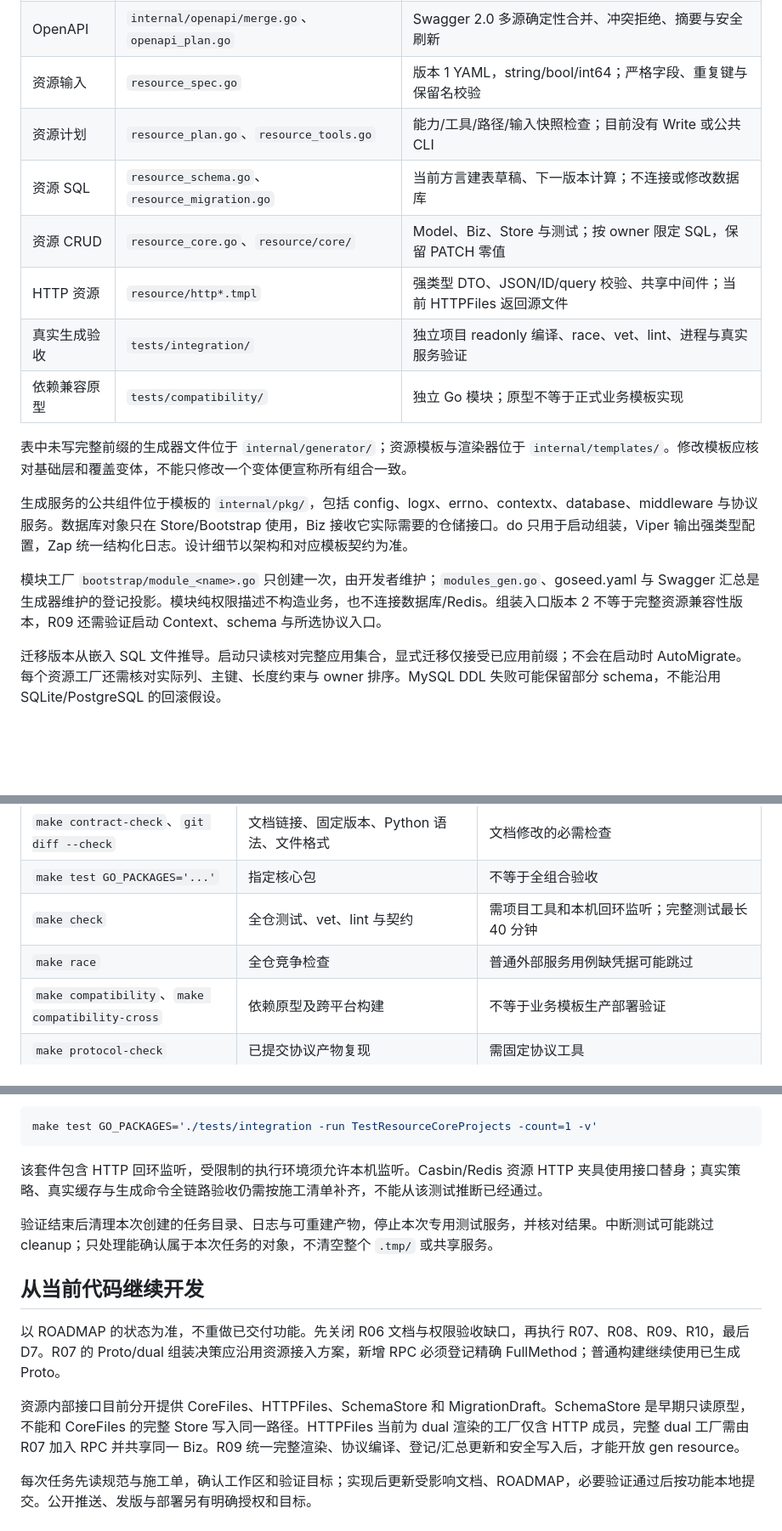
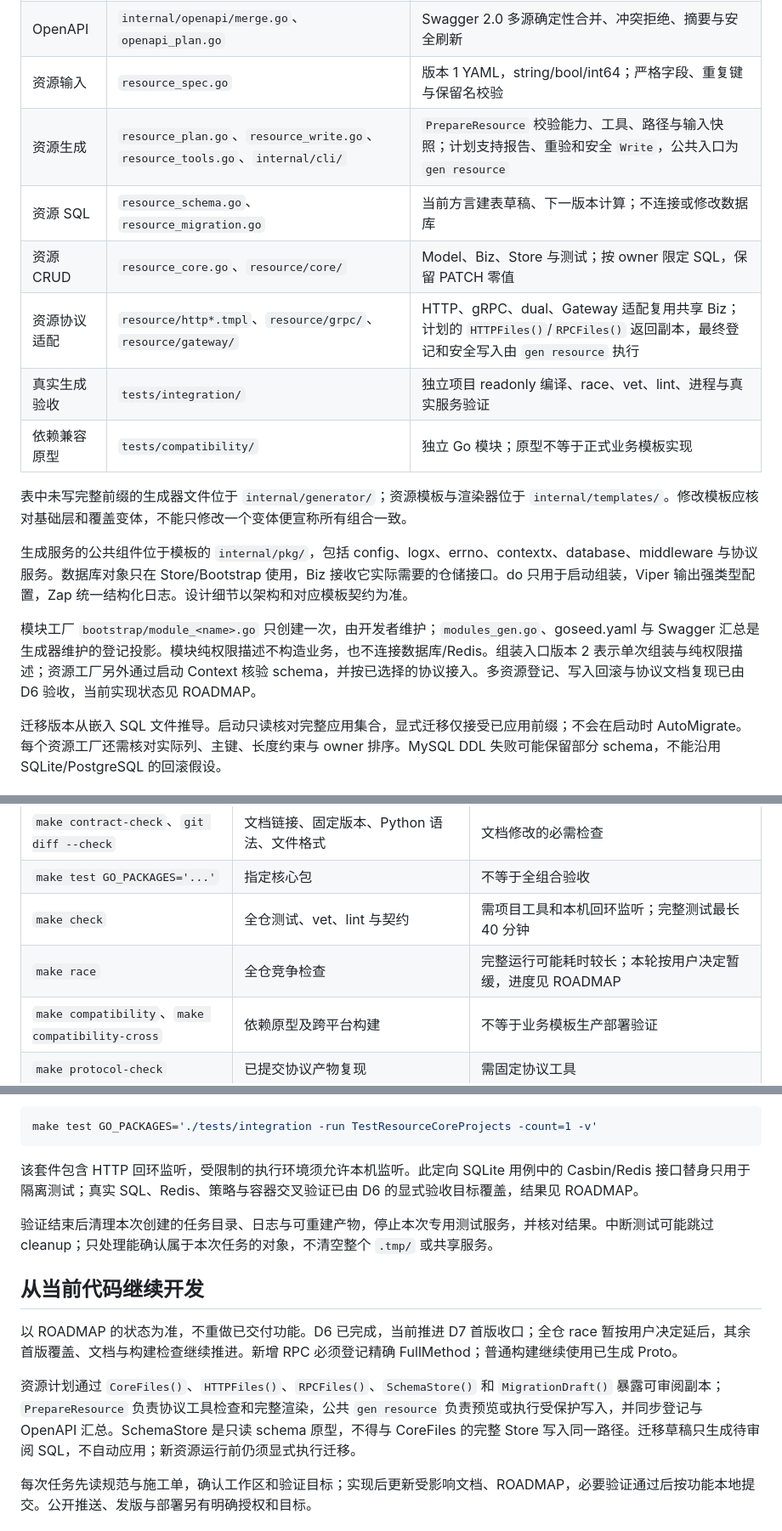
Before and after one commit to setcreed/goseed, a Markdown page: docs/development.md, 3 parts joined by grey strips. Shown at 85% size. Drawn GitHub-style; blank space fills up the shorter version.

Commit message:
docs: 同步 D7 开发指南与验收状态

````diff
--- a/docs/development.md
+++ b/docs/development.md
@@ -72,10 +72,10 @@ Makefile 固定 GOTOOLCHAIN=go1.26.4、GOWORK=off；Go 模块与构建缓存使
 | 普通模块增量 | `module_plan.go`、`module_assembly.go` | 一次性工厂与可再生成登记分开；重验输入，失败恢复本次变更 |
 | OpenAPI | `internal/openapi/merge.go`、`openapi_plan.go` | Swagger 2.0 多源确定性合并、冲突拒绝、摘要与安全刷新 |
 | 资源输入 | `resource_spec.go` | 版本 1 YAML，string/bool/int64；严格字段、重复键与保留名校验 |
-| 资源计划 | `resource_plan.go`、`resource_tools.go` | 能力/工具/路径/输入快照检查；目前没有 Write 或公共 CLI |
+| 资源生成 | `resource_plan.go`、`resource_write.go`、`resource_tools.go`、`internal/cli/` | `PrepareResource` 校验能力、工具、路径与输入快照；计划支持报告、重验和安全 `Write`，公共入口为 `gen resource` |
 | 资源 SQL | `resource_schema.go`、`resource_migration.go` | 当前方言建表草稿、下一版本计算；不连接或修改数据库 |
 | 资源 CRUD | `resource_core.go`、`resource/core/` | Model、Biz、Store 与测试；按 owner 限定 SQL，保留 PATCH 零值 |
-| HTTP 资源 | `resource/http*.tmpl` | 强类型 DTO、JSON/ID/query 校验、共享中间件；当前 HTTPFiles 返回源文件 |
+| 资源协议适配 | `resource/http*.tmpl`、`resource/grpc/`、`resource/gateway/` | HTTP、gRPC、dual、Gateway 适配复用共享 Biz；计划的 `HTTPFiles()`/`RPCFiles()` 返回副本，最终登记和安全写入由 `gen resource` 执行 |
 | 真实生成验收 | `tests/integration/` | 独立项目 readonly 编译、race、vet、lint、进程与真实服务验证 |
 | 依赖兼容原型 | `tests/compatibility/` | 独立 Go 模块；原型不等于正式业务模板实现 |
 
@@ -83,7 +83,7 @@ Makefile 固定 GOTOOLCHAIN=go1.26.4、GOWORK=off；Go 模块与构建缓存使
 
 生成服务的公共组件位于模板的 `internal/pkg/`，包括 config、logx、errno、contextx、database、middleware 与协议服务。数据库对象只在 Store/Bootstrap 使用，Biz 接收它实际需要的仓储接口。do 只用于启动组装，Viper 输出强类型配置，Zap 统一结构化日志。设计细节以架构和对应模板契约为准。
 
-模块工厂 `bootstrap/module_<name>.go` 只创建一次，由开发者维护；`modules_gen.go`、goseed.yaml 与 Swagger 汇总是生成器维护的登记投影。模块纯权限描述不构造业务，也不连接数据库/Redis。组装入口版本 2 不等于完整资源兼容性版本，R09 还需验证启动 Context、schema 与所选协议入口。
+模块工厂 `bootstrap/module_<name>.go` 只创建一次，由开发者维护；`modules_gen.go`、goseed.yaml 与 Swagger 汇总是生成器维护的登记投影。模块纯权限描述不构造业务，也不连接数据库/Redis。组装入口版本 2 表示单次组装与纯权限描述；资源工厂另外通过启动 Context 核验 schema，并按已选择的协议接入。多资源登记、写入回滚与协议文档复现已由 D6 验收，当前实现状态见 ROADMAP。
 
 迁移版本从嵌入 SQL 文件推导。启动只读核对完整应用集合，显式迁移仅接受已应用前缀；不会在启动时 AutoMigrate。每个资源工厂还需核对实际列、主键、长度约束与 owner 排序。MySQL DDL 失败可能保留部分 schema，不能沿用 SQLite/PostgreSQL 的回滚假设。
 
@@ -94,7 +94,7 @@ Makefile 固定 GOTOOLCHAIN=go1.26.4、GOWORK=off；Go 模块与构建缓存使
 | `make contract-check`、`git diff --check` | 文档链接、固定版本、Python 语法、文件格式 | 文档修改的必需检查 |
 | `make test GO_PACKAGES='...'` | 指定核心包 | 不等于全组合验收 |
 | `make check` | 全仓测试、vet、lint 与契约 | 需项目工具和本机回环监听；完整测试最长 40 分钟 |
-| `make race` | 全仓竞争检查 | 普通外部服务用例缺凭据可能跳过 |
+| `make race` | 全仓竞争检查 | 完整运行可能耗时较长；本轮按用户决定暂缓，进度见 ROADMAP |
 | `make compatibility`、`make compatibility-cross` | 依赖原型及跨平台构建 | 不等于业务模板生产部署验证 |
 | `make protocol-check` | 已提交协议产物复现 | 需固定协议工具 |
 | `make template-db` | 真 MySQL/PostgreSQL、TLS、策略、迁移及资源核心 | Docker/Compose/OpenSSL；显式目标不允许跳过外部用例 |
@@ -107,15 +107,15 @@ Makefile 固定 GOTOOLCHAIN=go1.26.4、GOWORK=off；Go 模块与构建缓存使
 make test GO_PACKAGES='./tests/integration -run TestResourceCoreProjects -count=1 -v'
 ```
 
-该套件包含 HTTP 回环监听，受限制的执行环境须允许本机监听。Casbin/Redis 资源 HTTP 夹具使用接口替身；真实策略、真实缓存与生成命令全链路验收仍需按施工清单补齐，不能从该测试推断已经通过。
+该套件包含 HTTP 回环监听，受限制的执行环境须允许本机监听。此定向 SQLite 用例中的 Casbin/Redis 接口替身只用于隔离测试；真实 SQL、Redis、策略与容器交叉验证已由 D6 的显式验收目标覆盖，结果见 ROADMAP。
 
 验证结束后清理本次创建的任务目录、日志与可重建产物，停止本次专用测试服务，并核对结果。中断测试可能跳过 cleanup；只处理能确认属于本次任务的对象，不清空整个 `.tmp/` 或共享服务。
 
 ## 从当前代码继续开发
 
-以 ROADMAP 的状态为准，不重做已交付功能。先关闭 R06 文档与权限验收缺口，再执行 R07、R08、R09、R10，最后 D7。R07 的 Proto/dual 组装决策应沿用资源接入方案，新增 RPC 必须登记精确 FullMethod；普通构建继续使用已生成 Proto。
+以 ROADMAP 的状态为准，不重做已交付功能。D6 已完成，当前推进 D7 首版收口；全仓 race 暂按用户决定延后，其余首版覆盖、文档与构建检查继续推进。新增 RPC 必须登记精确 FullMethod；普通构建继续使用已生成 Proto。
 
-资源内部接口目前分开提供 CoreFiles、HTTPFiles、SchemaStore 和 MigrationDraft。SchemaStore 是早期只读原型，不能和 CoreFiles 的完整 Store 写入同一路径。HTTPFiles 当前为 dual 渲染的工厂仅含 HTTP 成员，完整 dual 工厂需由 R07 加入 RPC 并共享同一 Biz。R09 统一完整渲染、协议编译、登记/汇总更新和安全写入后，才能开放 gen resource。
+资源计划通过 `CoreFiles()`、`HTTPFiles()`、`RPCFiles()`、`SchemaStore()` 和 `MigrationDraft()` 暴露可审阅副本；`PrepareResource` 负责协议工具检查和完整渲染，公共 `gen resource` 负责预览或执行受保护写入，并同步登记与 OpenAPI 汇总。SchemaStore 是只读 schema 原型，不得与 CoreFiles 的完整 Store 写入同一路径。迁移草稿只生成待审阅 SQL，不自动应用；新资源运行前仍须显式执行迁移。
 
 每次任务先读规范与施工单，确认工作区和验证目标；实现后更新受影响文档、ROADMAP，必要验证通过后按功能本地提交。公开推送、发版与部署另有明确授权和目标。
 
````
Also changed, not shown: ROADMAP.md (+7 -3 lines).
